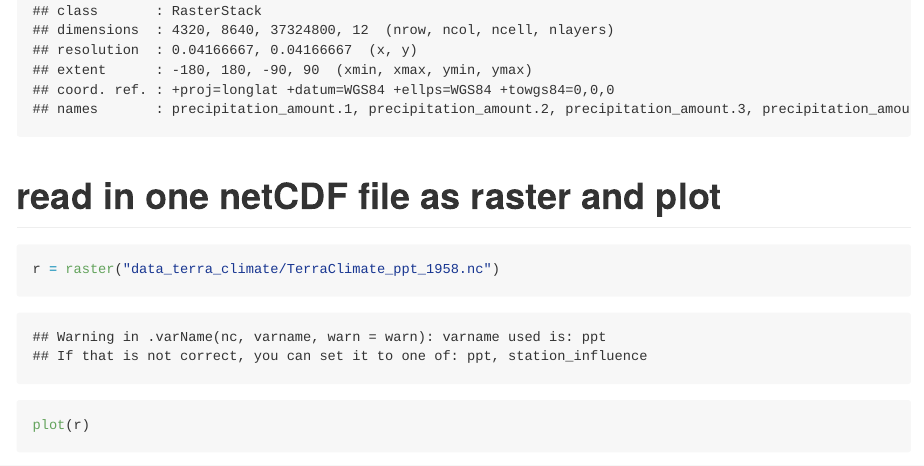
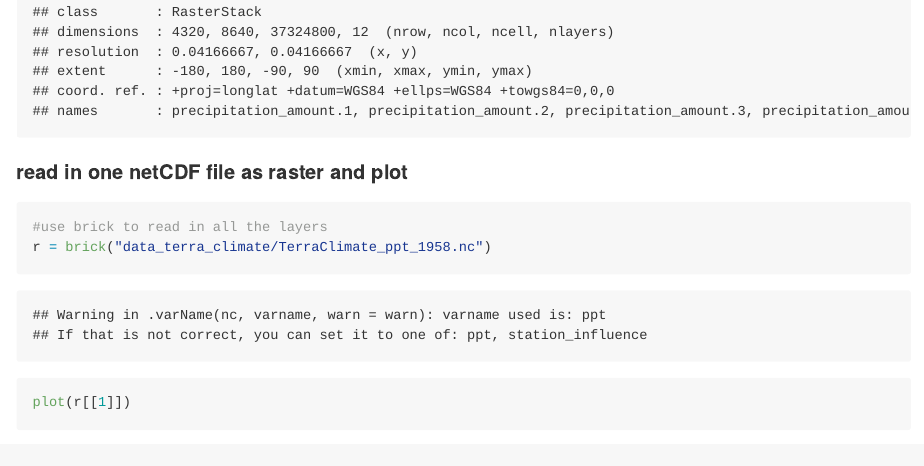
Before and after one commit to fischhoff/TerraClimate, an R Markdown document (TerraClimate.Rmd): the page in a window 1100 px wide, from 4420 px down before the commit and from 4190 px down after it, so that both start at the same text. The pictures show the output file TerraClimate.md that the author committed with the source, drawn offline in the style of GitHub; long lines of code are wrapped.

Commit message:
plot one month from 1958

````diff
--- a/TerraClimate.Rmd
+++ b/TerraClimate.Rmd
@@ -117,8 +117,9 @@ getTerra<-function(start=1958,end=2017,byyear=10,listyears=NULL,variableclim='pp
 getTerra(start=1958,end=1968,byyear=10,listyears=NULL,variableclim='ppt',path='data_terra_climate')
 ```
 
-#read in one netCDF file as raster and plot
-```{r plot_one}
-r = raster("data_terra_climate/TerraClimate_ppt_1958.nc")
-plot(r)
+####read in one netCDF file as raster and plot
+```{r read_plot_one}
+#use brick to read in all the layers
+r = brick("data_terra_climate/TerraClimate_ppt_1958.nc")
+plot(r[[1]])
 ```
````
Also changed, not shown: TerraClimate.md, TerraClimate.Rmd (6 more changed lines).
